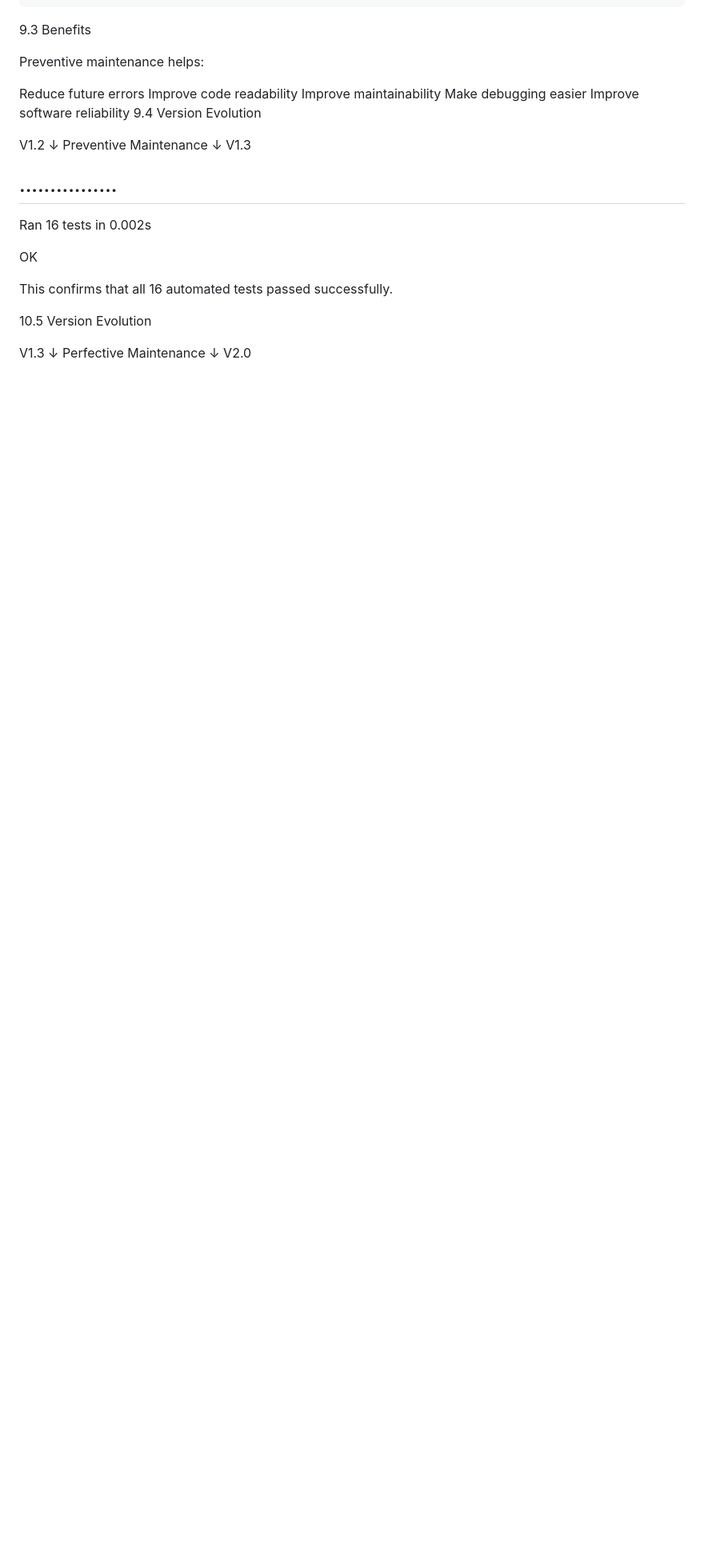
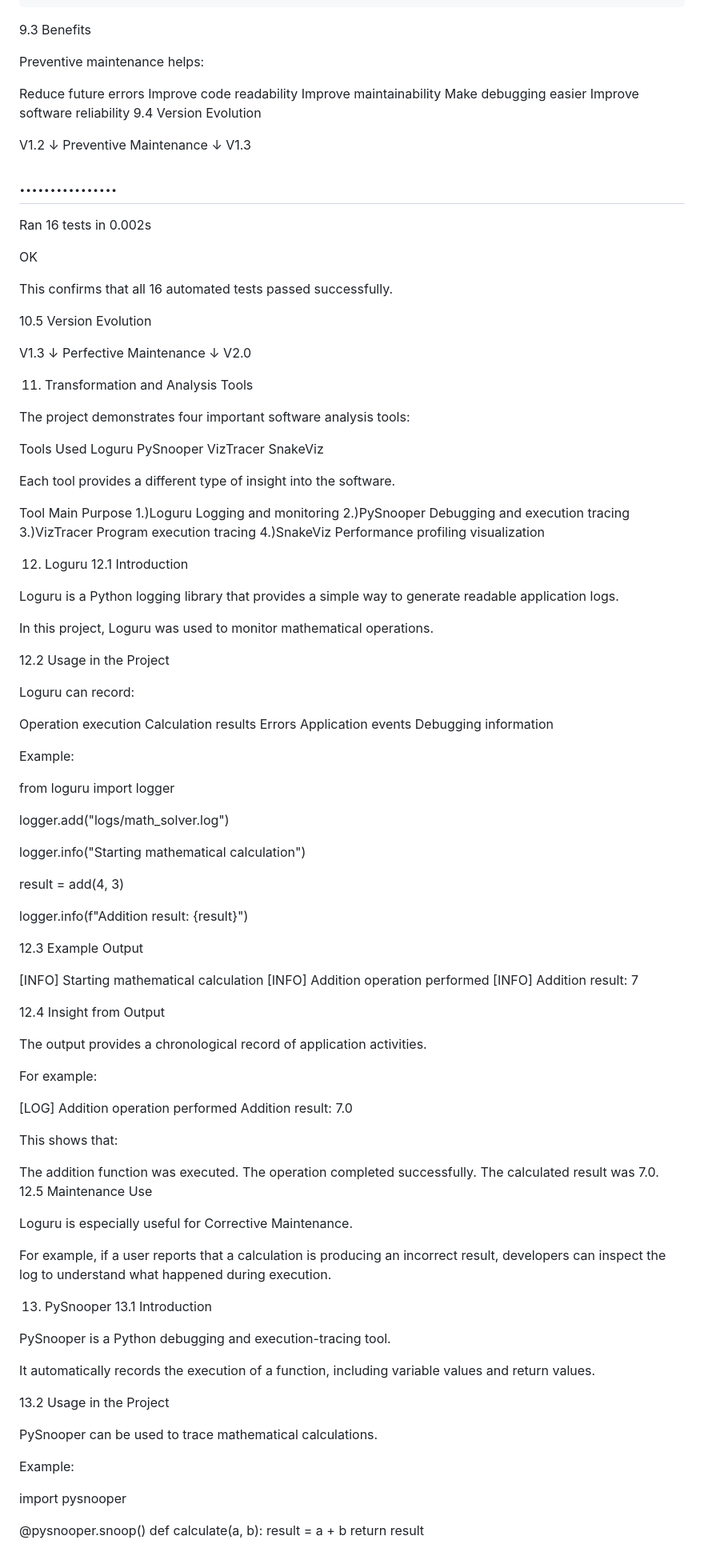
Before and after one commit to Yasirraiyan/210042152-SWE-4802-Software-Maintainance-Lab-Project, a Markdown page: README.md, the part around the change. Shown at 80% size. GitHub-like rendering; blank space fills up the shorter version.

```diff
--- a/README.md
+++ b/README.md
@@ -316,3 +316,96 @@ V1.3
 Perfective Maintenance
  ↓
 V2.0
+
+11. Transformation and Analysis Tools
+
+The project demonstrates four important software analysis tools:
+
+Tools Used
+Loguru
+PySnooper
+VizTracer
+SnakeViz
+
+Each tool provides a different type of insight into the software.
+
+Tool	Main Purpose
+1.)Loguru	Logging and monitoring
+2.)PySnooper	Debugging and execution tracing
+3.)VizTracer	Program execution tracing
+4.)SnakeViz	Performance profiling visualization
+
+12. Loguru
+12.1 Introduction
+
+Loguru is a Python logging library that provides a simple way to generate readable application logs.
+
+In this project, Loguru was used to monitor mathematical operations.
+
+12.2 Usage in the Project
+
+Loguru can record:
+
+Operation execution
+Calculation results
+Errors
+Application events
+Debugging information
+
+Example:
+
+from loguru import logger
+
+logger.add("logs/math_solver.log")
+
+logger.info("Starting mathematical calculation")
+
+result = add(4, 3)
+
+logger.info(f"Addition result: {result}")
+
+12.3 Example Output
+
+[INFO] Starting mathematical calculation
+[INFO] Addition operation performed
+[INFO] Addition result: 7
+
+12.4 Insight from Output
+
+The output provides a chronological record of application activities.
+
+For example:
+
+[LOG] Addition operation performed
+Addition result: 7.0
+
+This shows that:
+
+The addition function was executed.
+The operation completed successfully.
+The calculated result was 7.0.
+12.5 Maintenance Use
+
+Loguru is especially useful for Corrective Maintenance.
+
+For example, if a user reports that a calculation is producing an incorrect result, developers can inspect the log to understand what happened during execution.
+
+13. PySnooper
+13.1 Introduction
+
+PySnooper is a Python debugging and execution-tracing tool.
+
+It automatically records the execution of a function, including variable values and return values.
+
+13.2 Usage in the Project
+
+PySnooper can be used to trace mathematical calculations.
+
+Example:
+
+import pysnooper
+
+@pysnooper.snoop()
+def calculate(a, b):
+    result = a + b
+    return result
```
